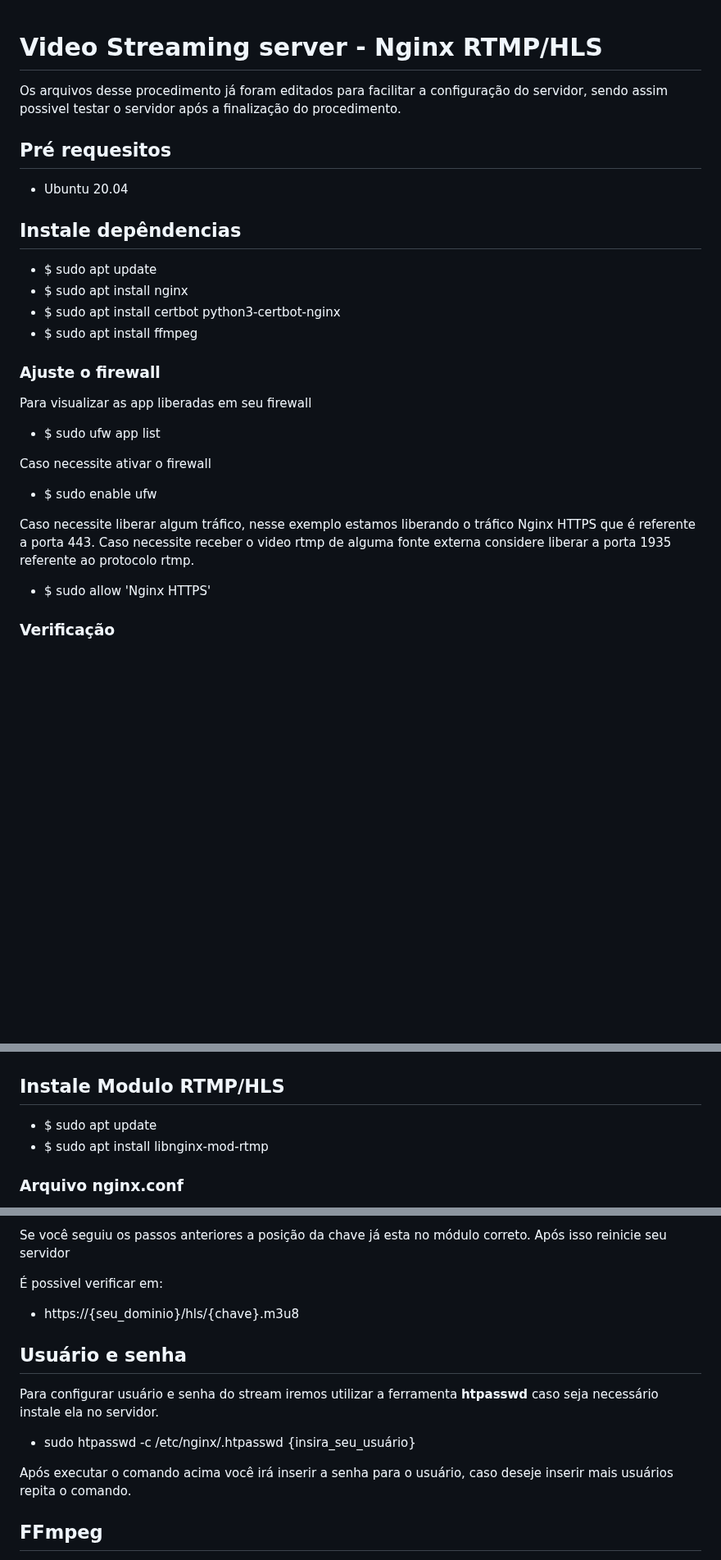
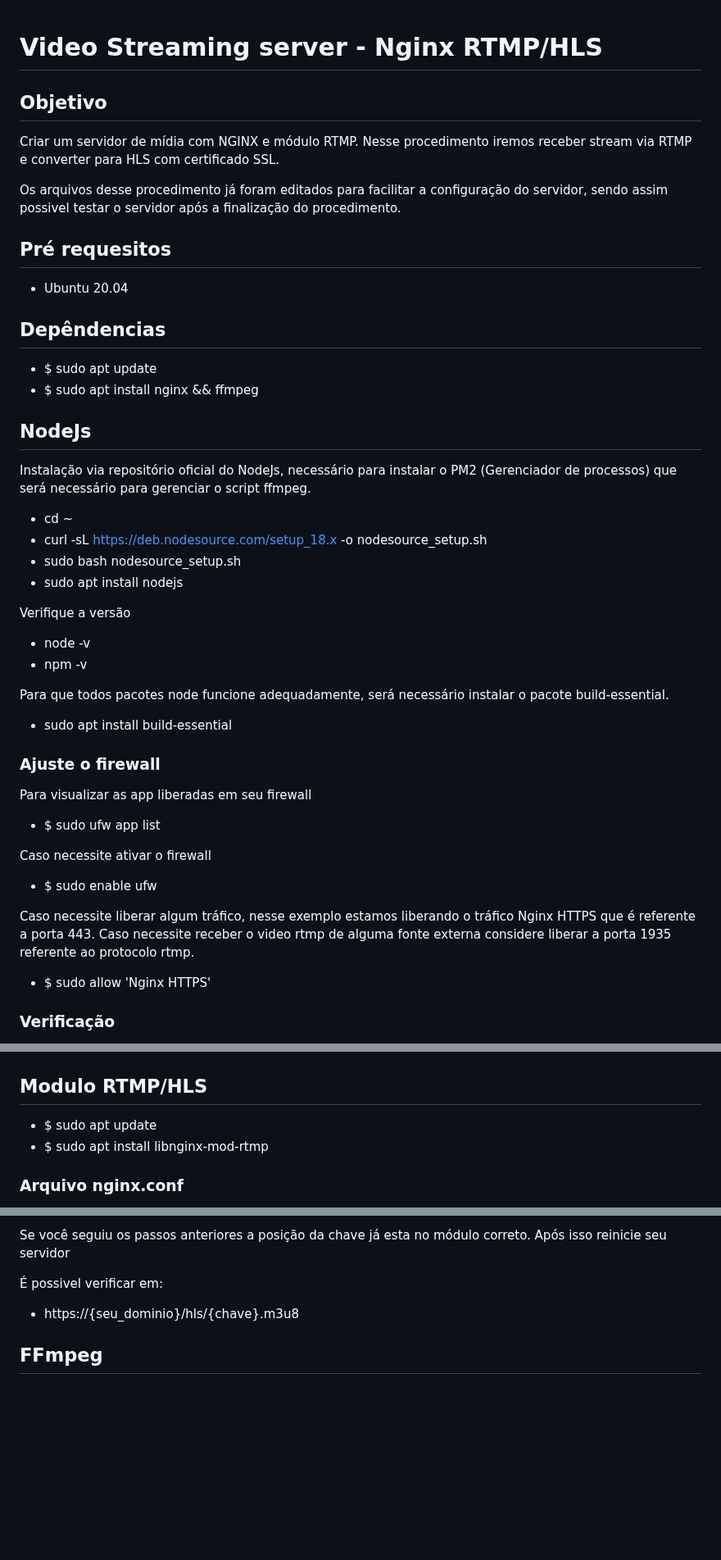
Before and after one commit to RodofoF/Documentation---Oficial, a Markdown page: README.MD, 3 parts joined by grey strips. Shown at 82% size. GitHub-like rendering; blank space fills up the shorter version.

Commit message:
Atualizações do README

```diff
--- a/README.MD
+++ b/README.MD
@@ -1,4 +1,7 @@
 # Video Streaming server - Nginx RTMP/HLS
+
+## Objetivo
+Criar um servidor de mídia com NGINX e módulo RTMP. Nesse procedimento iremos receber stream via RTMP e converter para HLS com certificado SSL.
 
 Os arquivos desse procedimento já foram editados para facilitar a configuração do servidor, sendo assim possivel testar o servidor após a finalização do procedimento.
 
@@ -7,11 +10,27 @@ Os arquivos desse procedimento já foram editados para facilitar a configuraçã
 * Ubuntu 20.04
 
 
-## Instale depêndencias
+## Depêndencias
+
 * $ sudo apt update
-* $ sudo apt install nginx
-* $ sudo apt install certbot python3-certbot-nginx
-* $ sudo apt install ffmpeg
+* $ sudo apt install nginx && ffmpeg
+
+## NodeJs
+Instalação via repositório oficial do NodeJs, necessário para instalar o PM2 (Gerenciador de processos) que será necessário para gerenciar o script ffmpeg.
+
+* cd ~
+* curl -sL https://deb.nodesource.com/setup_18.x -o nodesource_setup.sh
+* sudo bash nodesource_setup.sh
+* sudo apt install nodejs
+
+Verifique a versão
+
+* node -v
+* npm -v
+
+Para que todos pacotes node funcione adequadamente, será necessário instalar o pacote build-essential.
+
+* sudo apt install build-essential
 
 ### Ajuste o firewall
 Para visualizar as app liberadas em seu firewall
@@ -21,6 +40,7 @@ Caso necessite ativar o firewall
 * $ sudo enable ufw
 
 Caso necessite liberar algum tráfico, nesse exemplo estamos liberando o tráfico Nginx HTTPS que é referente a porta 443. Caso necessite receber o video rtmp de alguma fonte externa considere liberar a porta 1935 referente ao protocolo rtmp.
+
 * $ sudo allow 'Nginx HTTPS'
 
 ### Verificação
@@ -31,7 +51,7 @@ Digite o ip do seu no browser, deve aparecer uma imagem como abaixo
 
 ![welcome Nginx](welcome.png)
 
-## Instale Modulo RTMP/HLS
+## Modulo RTMP/HLS
 * $ sudo apt update
 * $ sudo apt install libnginx-mod-rtmp
 
@@ -65,16 +85,6 @@ Se você seguiu os passos anteriores a posição da chave já esta no módulo co
 É possivel verificar em:
 * https://{seu_dominio}/hls/{chave}.m3u8
 
-
-## Usuário e senha
-
-Para configurar usuário e senha do stream iremos utilizar a ferramenta **htpasswd** caso seja necessário instale ela no servidor.
-
-* sudo htpasswd -c /etc/nginx/.htpasswd {insira_seu_usuário}
-
-Após executar o comando acima você irá inserir a senha para o usuário, caso deseje inserir mais usuários repita o comando.
-
-
 ## FFmpeg
 
 Para testar o servidor é necessário utilizar um software de stream como OBS ou utilizar ffmpeg diretamente no server. Para instalar:
```
Also changed, not shown: other parts of README.MD (+13 -1 lines).
